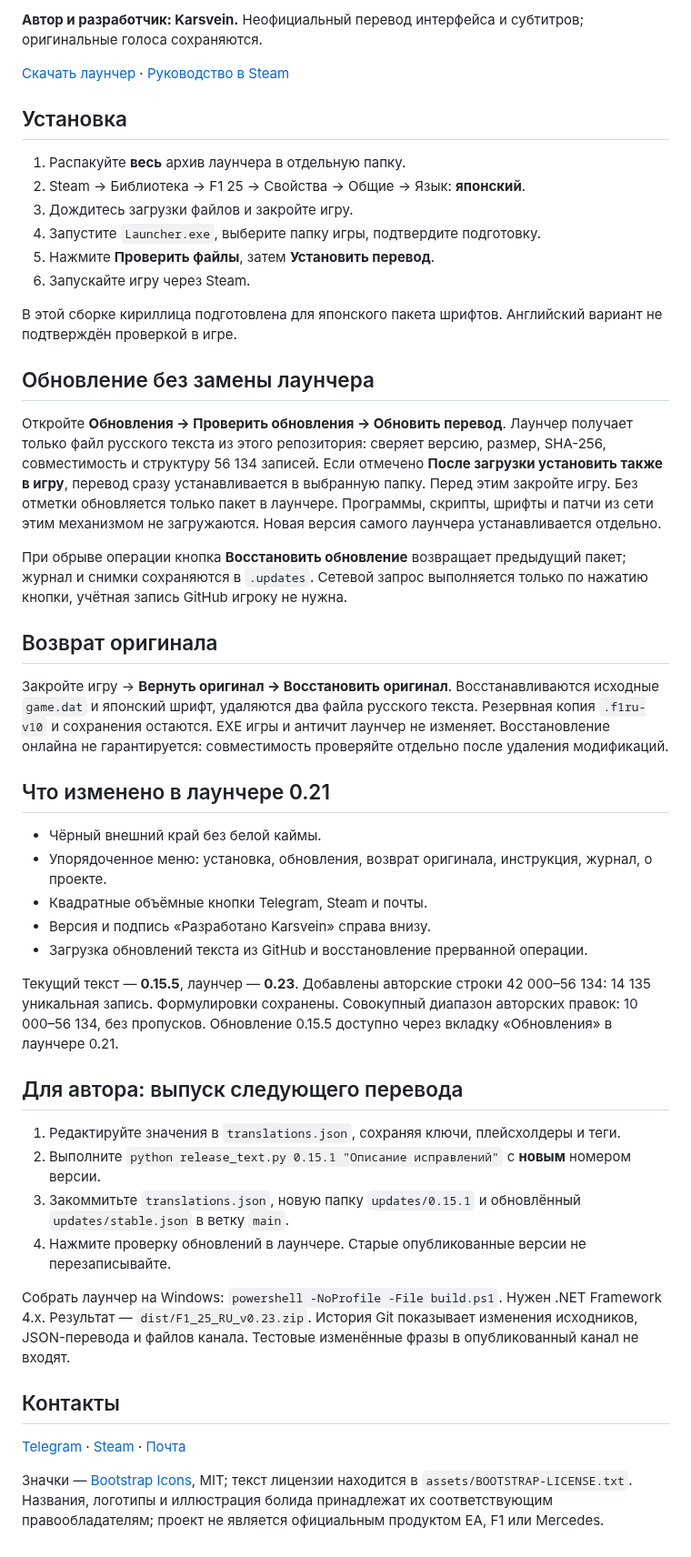
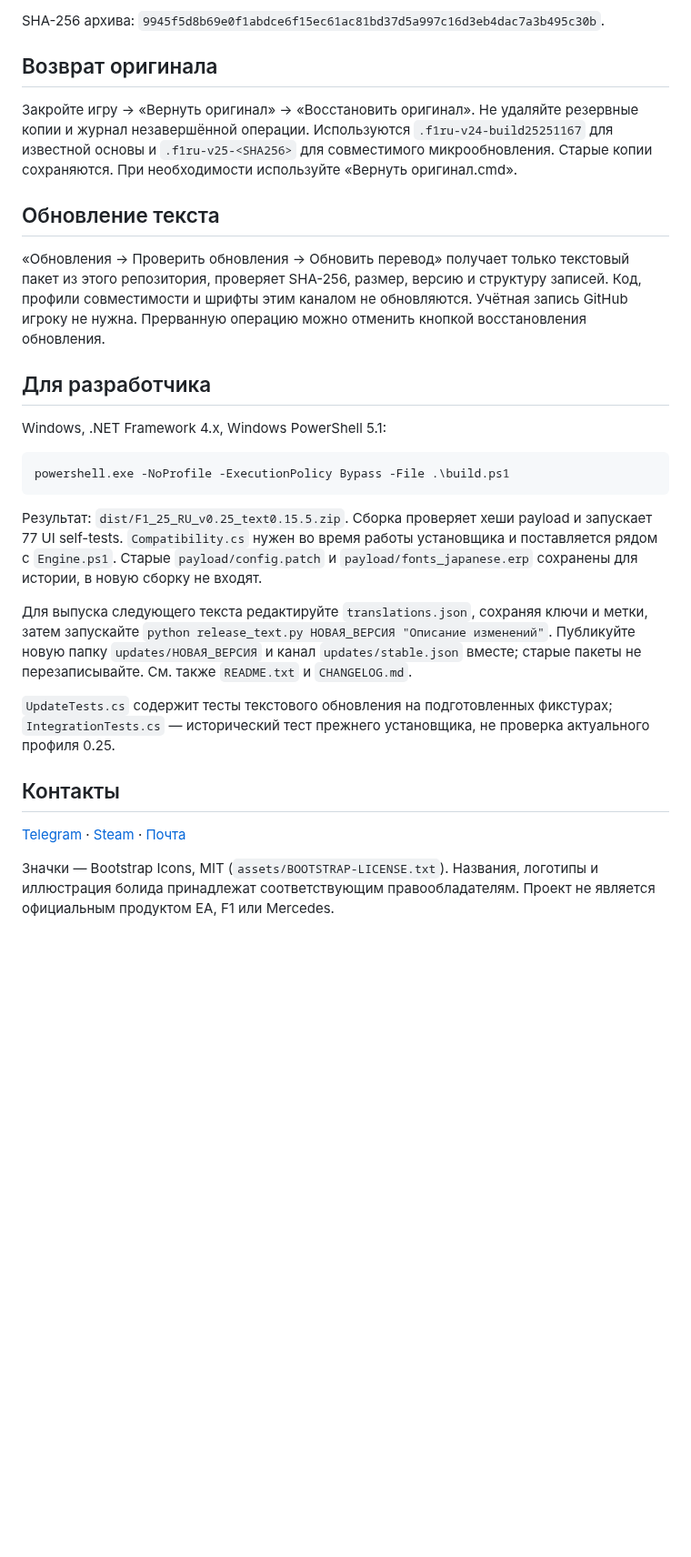
Before and after one commit to kasyanovea17-crypto/F1-25-Russian, a Markdown page: README.md, the part around one of its changes. Shown at 91% size. Rendered like a GitHub page; blank space fills up the shorter version.

````diff
--- a/README.md
+++ b/README.md
@@ -19,49 +32,26 @@
 
-**Автор и разработчик: Karsvein.** Неофициальный перевод интерфейса и субтитров; оригинальные голоса сохраняются.
-
-[Скачать лаунчер](https://github.com/kasyanovea17-crypto/F1-25-Russian/releases/latest) · [Руководство в Steam](https://steamcommunity.com/sharedfiles/filedetails/?id=3800786076)
-
-## Установка
-1. Распакуйте **весь** архив лаунчера в отдельную папку.
-2. Steam → Библиотека → F1 25 → Свойства → Общие → Язык: **японский**.
-3. Дождитесь загрузки файлов и закройте игру.
-4. Запустите `Launcher.exe`, выберите папку игры, подтвердите подготовку.
-5. Нажмите **Проверить файлы**, затем **Установить перевод**.
-6. Запускайте игру через Steam.
-
-В этой сборке кириллица подготовлена для японского пакета шрифтов. Английский вариант не подтверждён проверкой в игре.
-
-## Обновление без замены лаунчера
-Откройте **Обновления → Проверить обновления → Обновить перевод**.
-Лаунчер получает только файл русского текста из этого репозитория: сверяет версию, размер, SHA-256, совместимость и структуру 56 134 записей.
-Если отмечено **После загрузки установить также в игру**, перевод сразу устанавливается в выбранную папку. Перед этим закройте игру. Без отметки обновляется только пакет в лаунчере.
-Программы, скрипты, шрифты и патчи из сети этим механизмом не загружаются. Новая версия самого лаунчера устанавливается отдельно.
-
-При обрыве операции кнопка **Восстановить обновление** возвращает предыдущий пакет; журнал и снимки сохраняются в `.updates`. Сетевой запрос выполняется только по нажатию кнопки, учётная запись GitHub игроку не нужна.
+SHA-256 архива: `9945f5d8b69e0f1abdce6f15ec61ac81bd37d5a997c16d3eb4dac7a3b495c30b`.
 
 ## Возврат оригинала
-Закройте игру → **Вернуть оригинал → Восстановить оригинал**. Восстанавливаются исходные `game.dat` и японский шрифт, удаляются два файла русского текста. Резервная копия `.f1ru-v10` и сохранения остаются.
-EXE игры и античит лаунчер не изменяет. Восстановление онлайна не гарантируется: совместимость проверяйте отдельно после удаления модификаций.
+Закройте игру → «Вернуть оригинал» → «Восстановить оригинал». Не удаляйте резервные копии и журнал незавершённой операции. Используются `.f1ru-v24-build25251167` для известной основы и `.f1ru-v25-<SHA256>` для совместимого микрообновления. Старые копии сохраняются. При необходимости используйте «Вернуть оригинал.cmd».
 
-## Что изменено в лаунчере 0.21
-- Чёрный внешний край без белой каймы.
-- Упорядоченное меню: установка, обновления, возврат оригинала, инструкция, журнал, о проекте.
-- Квадратные объёмные кнопки Telegram, Steam и почты.
-- Версия и подпись «Разработано Karsvein» справа внизу.
-- Загрузка обновлений текста из GitHub и восстановление прерванной операции.
+## Обновление текста
+«Обновления → Проверить обновления → Обновить перевод» получает только текстовый пакет из этого репозитория, проверяет SHA-256, размер, версию и структуру записей. Код, профили совместимости и шрифты этим каналом не обновляются. Учётная запись GitHub игроку не нужна. Прерванную операцию можно отменить кнопкой восстановления обновления.
 
-Текущий текст — **0.15.5**, лаунчер — **0.23**. Добавлены авторские строки 42 000–56 134: 14 135 уникальная запись. Формулировки сохранены. Совокупный диапазон авторских правок: 10 000–56 134, без пропусков. Обновление 0.15.5 доступно через вкладку «Обновления» в лаунчере 0.21.
+## Для разработчика
+Windows, .NET Framework 4.x, Windows PowerShell 5.1:
 
-## Для автора: выпуск следующего перевода
-1. Редактируйте значения в `translations.json`, сохраняя ключи, плейсхолдеры и теги.
-2. Выполните `python release_text.py 0.15.1 "Описание исправлений"` с **новым** номером версии.
-3. Закоммитьте `translations.json`, новую папку `updates/0.15.1` и обновлённый `updates/stable.json` в ветку `main`.
-4. Нажмите проверку обновлений в лаунчере. Старые опубликованные версии не перезаписывайте.
+```powershell
+powershell.exe -NoProfile -ExecutionPolicy Bypass -File .\build.ps1
+```
 
-Собрать лаунчер на Windows: `powershell -NoProfile -File build.ps1`. Нужен .NET Framework 4.x. Результат — `dist/F1_25_RU_v0.23.zip`.
-История Git показывает изменения исходников, JSON-перевода и файлов канала. Тестовые изменённые фразы в опубликованный канал не входят.
+Результат: `dist/F1_25_RU_v0.25_text0.15.5.zip`. Сборка проверяет хеши payload и запускает 77 UI self-tests. `Compatibility.cs` нужен во время работы установщика и поставляется рядом с `Engine.ps1`. Старые `payload/config.patch` и `payload/fonts_japanese.erp` сохранены для истории, в новую сборку не входят.
+
+Для выпуска следующего текста редактируйте `translations.json`, сохраняя ключи и метки, затем запускайте `python release_text.py НОВАЯ_ВЕРСИЯ "Описание изменений"`. Публикуйте новую папку `updates/НОВАЯ_ВЕРСИЯ` и канал `updates/stable.json` вместе; старые пакеты не перезаписывайте. См. также `README.txt` и `CHANGELOG.md`.
+
+`UpdateTests.cs` содержит тесты текстового обновления на подготовленных фикстурах; `IntegrationTests.cs` — исторический тест прежнего установщика, не проверка актуального профиля 0.25.
 
 ## Контакты
 [Telegram](https://t.me/Arete_Eudaimonia_Ataraxia) · [Steam](https://steamcommunity.com/profiles/76561198993070335/) · [Почта](mailto:sobesednik617@gmail.com)
 
-Значки — [Bootstrap Icons](https://github.com/twbs/icons), MIT; текст лицензии находится в `assets/BOOTSTRAP-LICENSE.txt`. Названия, логотипы и иллюстрация болида принадлежат их соответствующим правообладателям; проект не является официальным продуктом EA, F1 или Mercedes.
+Значки — Bootstrap Icons, MIT (`assets/BOOTSTRAP-LICENSE.txt`). Названия, логотипы и иллюстрация болида принадлежат соответствующим правообладателям. Проект не является официальным продуктом EA, F1 или Mercedes.
````
Also changed, not shown: other parts of README.md (+20 -7 lines), CHANGELOG.md (+27 -0 lines), launcher-preview.png (added), 10 other files.
